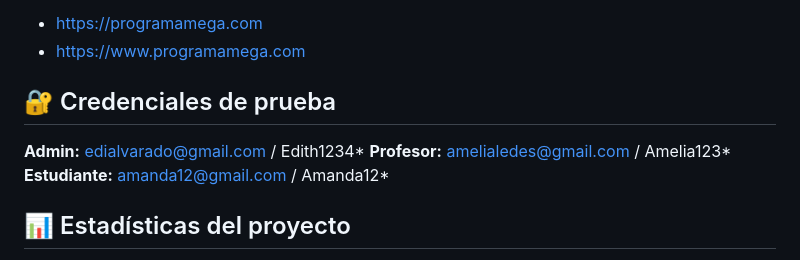
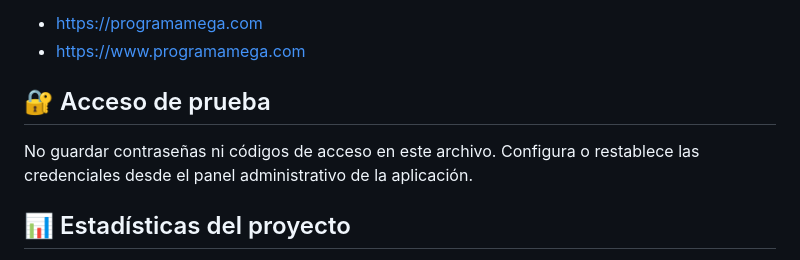
Before and after one commit to DanielPuin2025/PREICFESONLINE, a Markdown page: STATUS.md, the part around the change. Drawn GitHub-style.

Commit message:
Remove plaintext test credentials from status document
Co-authored-by: Copilot <223556219+Copilot@users.noreply.github.com>

```diff
--- a/STATUS.md
+++ b/STATUS.md
@@ -87,11 +87,10 @@ sudo certbot --nginx -d programamega.com -d www.programamega.com
 - https://programamega.com
 - https://www.programamega.com
 
-## 🔐 Credenciales de prueba
+## 🔐 Acceso de prueba
 
-**Admin:** edialvarado@gmail.com / Edith1234*
-**Profesor:** amelialedes@gmail.com / Amelia123*
-**Estudiante:** amanda12@gmail.com / Amanda12*
+No guardar contraseñas ni códigos de acceso en este archivo. Configura o
+restablece las credenciales desde el panel administrativo de la aplicación.
 
 ## 📊 Estadísticas del proyecto
 
```
